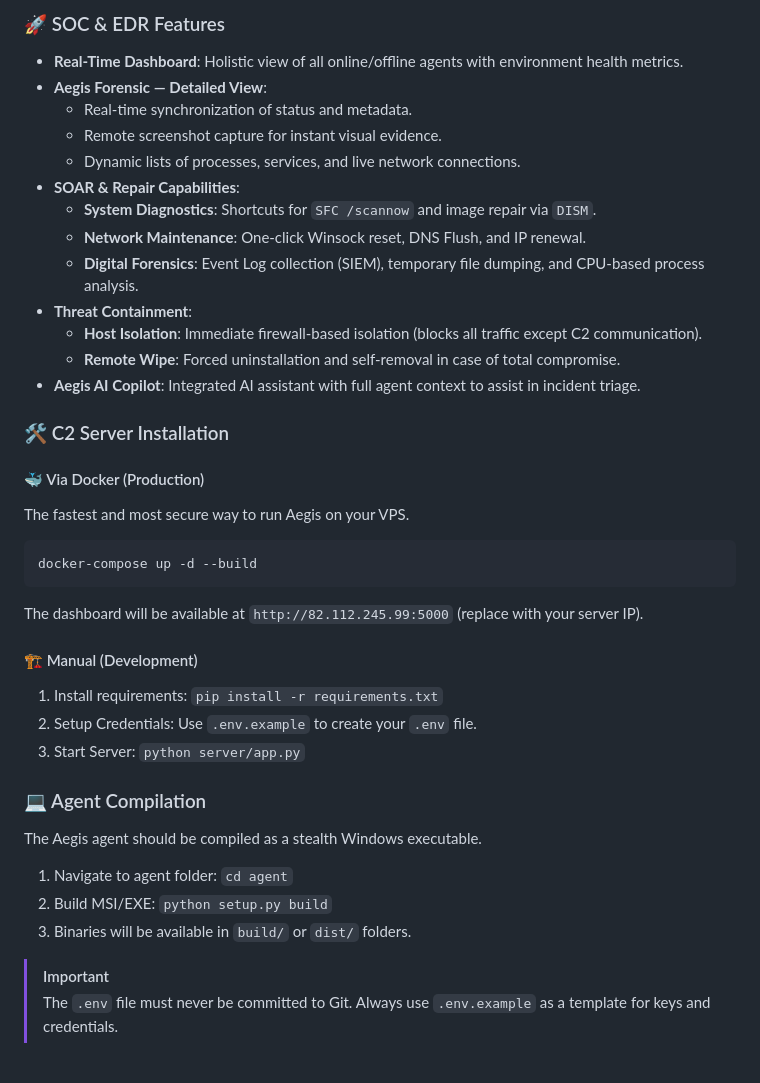
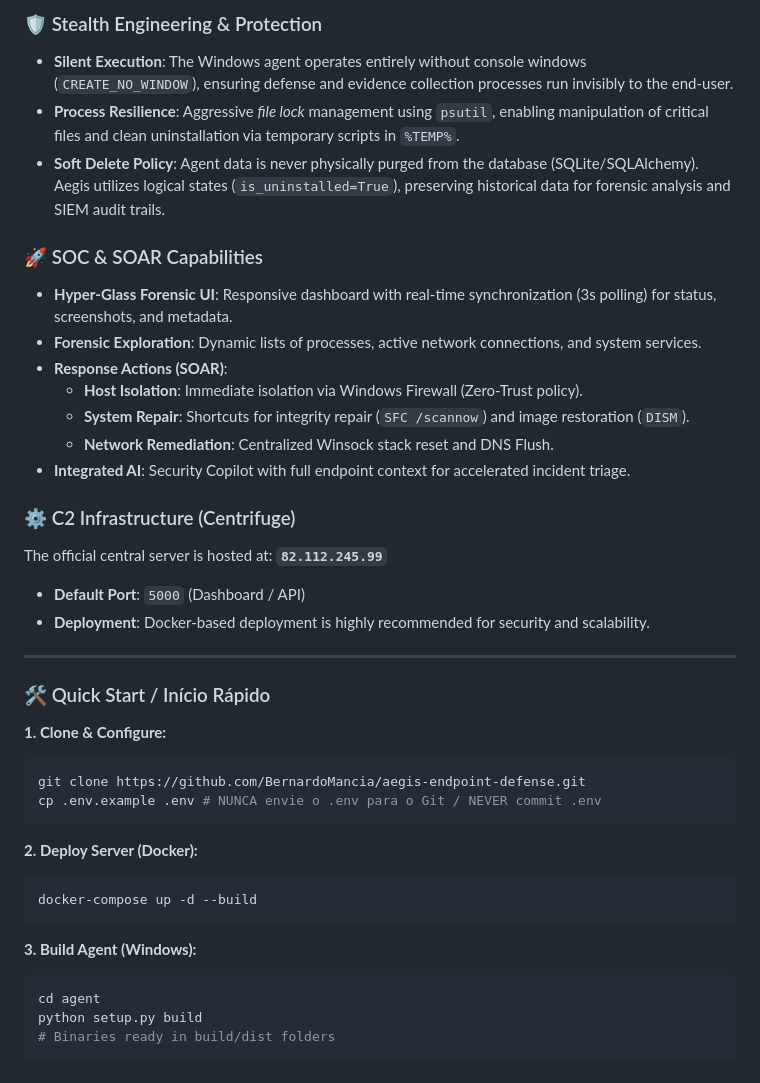
Before and after one commit to BernardoMancia/aegis-endpoint-defense, a Markdown page: README.md, the part around one of its changes. Rendered like a GitHub page.

Commit message:
docs: upgrade README to premium version with technical specs and C2 IP

````diff
--- a/README.md
+++ b/README.md
@@ -54,38 +38,41 @@ Aegis is a robust **SIEM & EDR (Endpoint Detection and Response)** platform desi
 
-### 🚀 SOC & EDR Features
-- **Real-Time Dashboard**: Holistic view of all online/offline agents with environment health metrics.
-- **Aegis Forensic — Detailed View**:
-    - Real-time synchronization of status and metadata.
-    - Remote screenshot capture for instant visual evidence.
-    - Dynamic lists of processes, services, and live network connections.
-- **SOAR & Repair Capabilities**:
-    - **System Diagnostics**: Shortcuts for `SFC /scannow` and image repair via `DISM`.
-    - **Network Maintenance**: One-click Winsock reset, DNS Flush, and IP renewal.
-    - **Digital Forensics**: Event Log collection (SIEM), temporary file dumping, and CPU-based process analysis.
-- **Threat Containment**:
-    - **Host Isolation**: Immediate firewall-based isolation (blocks all traffic except C2 communication).
-    - **Remote Wipe**: Forced uninstallation and self-removal in case of total compromise.
-- **Aegis AI Copilot**: Integrated AI assistant with full agent context to assist in incident triage.
+### 🛡️ Stealth Engineering & Protection
+- **Silent Execution**: The Windows agent operates entirely without console windows (`CREATE_NO_WINDOW`), ensuring defense and evidence collection processes run invisibly to the end-user.
+- **Process Resilience**: Aggressive *file lock* management using `psutil`, enabling manipulation of critical files and clean uninstallation via temporary scripts in `%TEMP%`.
+- **Soft Delete Policy**: Agent data is never physically purged from the database (SQLite/SQLAlchemy). Aegis utilizes logical states (`is_uninstalled=True`), preserving historical data for forensic analysis and SIEM audit trails.
 
-### 🛠️ C2 Server Installation
+### 🚀 SOC & SOAR Capabilities
+- **Hyper-Glass Forensic UI**: Responsive dashboard with real-time synchronization (3s polling) for status, screenshots, and metadata.
+- **Forensic Exploration**: Dynamic lists of processes, active network connections, and system services.
+- **Response Actions (SOAR)**:
+    - **Host Isolation**: Immediate isolation via Windows Firewall (Zero-Trust policy).
+    - **System Repair**: Shortcuts for integrity repair (`SFC /scannow`) and image restoration (`DISM`).
+    - **Network Remediation**: Centralized Winsock stack reset and DNS Flush.
+- **Integrated AI**: Security Copilot with full endpoint context for accelerated incident triage.
 
-#### 🐳 Via Docker (Production)
-The fastest and most secure way to run Aegis on your VPS.
+### ⚙️ C2 Infrastructure (Centrifuge)
+The official central server is hosted at: **`82.112.245.99`**
+- **Default Port**: `5000` (Dashboard / API)
+- **Deployment**: Docker-based deployment is highly recommended for security and scalability.
+
+---
+
+### 🛠️ Quick Start / Início Rápido
+
+**1. Clone & Configure:**
+```bash
+git clone https://github.com/BernardoMancia/aegis-endpoint-defense.git
+cp .env.example .env # NUNCA envie o .env para o Git / NEVER commit .env
+```
+
+**2. Deploy Server (Docker):**
 ```bash
 docker-compose up -d --build
 ```
-The dashboard will be available at `http://82.112.245.99:5000` (replace with your server IP).
 
-#### 🏗️ Manual (Development)
-1. Install requirements: `pip install -r requirements.txt`
-2. Setup Credentials: Use `.env.example` to create your `.env` file.
-3. Start Server: `python server/app.py`
-
-### 💻 Agent Compilation
-The Aegis agent should be compiled as a stealth Windows executable.
-1. Navigate to agent folder: `cd agent`
-2. Build MSI/EXE: `python setup.py build`
-3. Binaries will be available in `build/` or `dist/` folders.
-
-> [!IMPORTANT]
-> The `.env` file must never be committed to Git. Always use `.env.example` as a template for keys and credentials.
+**3. Build Agent (Windows):**
+```bash
+cd agent
+python setup.py build
+# Binaries ready in build/dist folders
+```
````
Also changed, not shown: other parts of README.md (+21 -37 lines).
